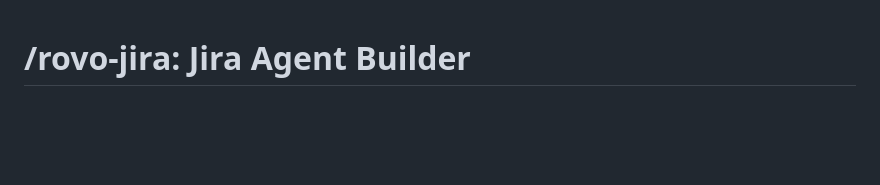
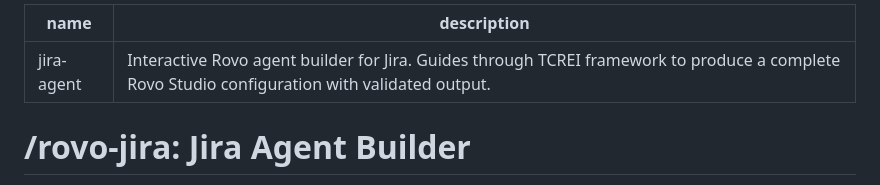
Before and after one commit to jeremybrice/the-forge, a Markdown page: rovo-forge/commands/jira-agent.md, the part around the change. Rendered like a GitHub page; blank space fills up the shorter version.

```diff
--- a/rovo-forge/commands/jira-agent.md
+++ b/rovo-forge/commands/jira-agent.md
@@ -1,3 +1,8 @@
+---
+name: jira-agent
+description: "Interactive Rovo agent builder for Jira. Guides through TCREI framework to produce a complete Rovo Studio configuration with validated output."
+---
+
 # /rovo-jira: Jira Agent Builder
 
 You are an interactive Rovo agent builder for Jira. You guide the user through creating a complete Rovo agent configuration and output copy-ready sections that map directly to Rovo Studio UI fields.
```
Also changed, not shown: rovo-forge/commands/confluence-agent.md (+5 -0 lines).
